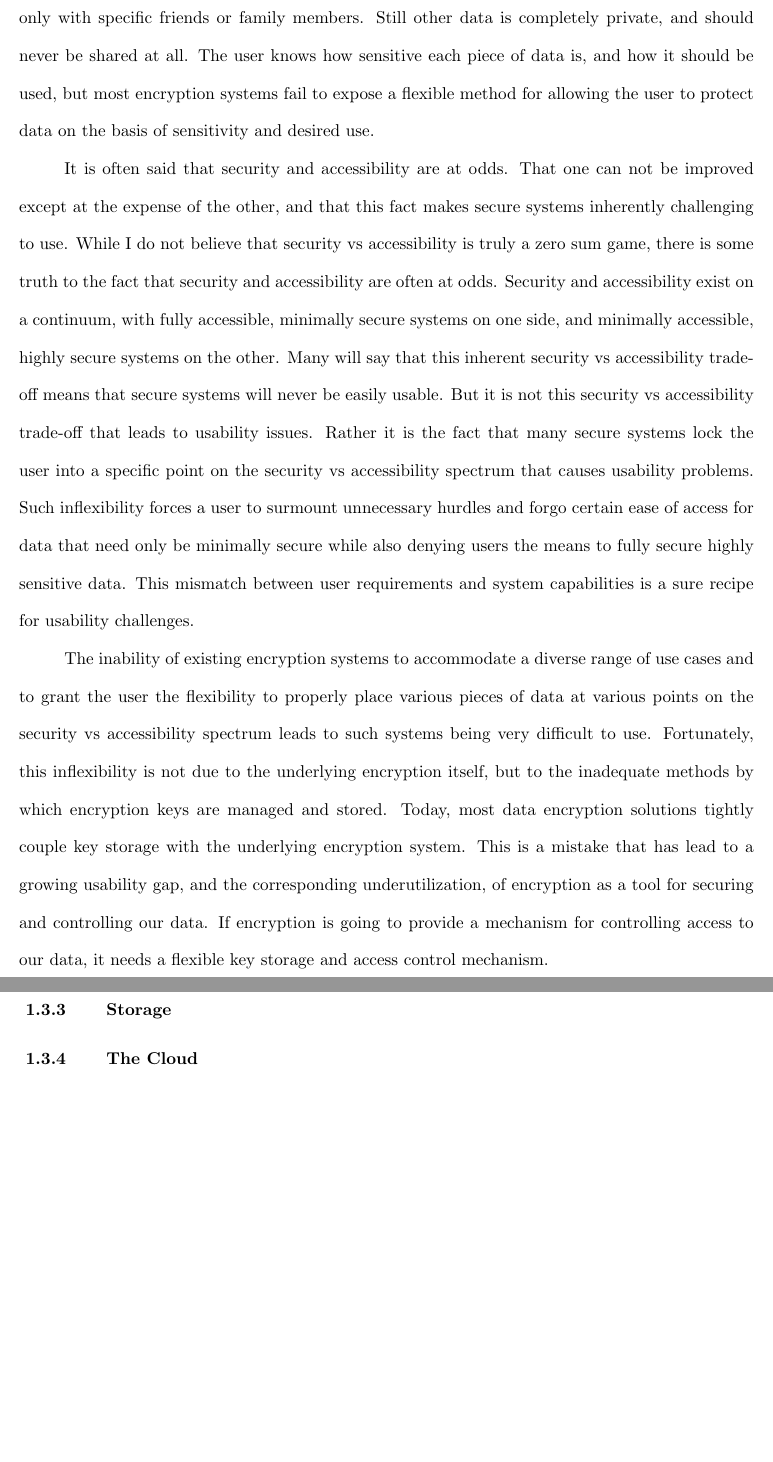
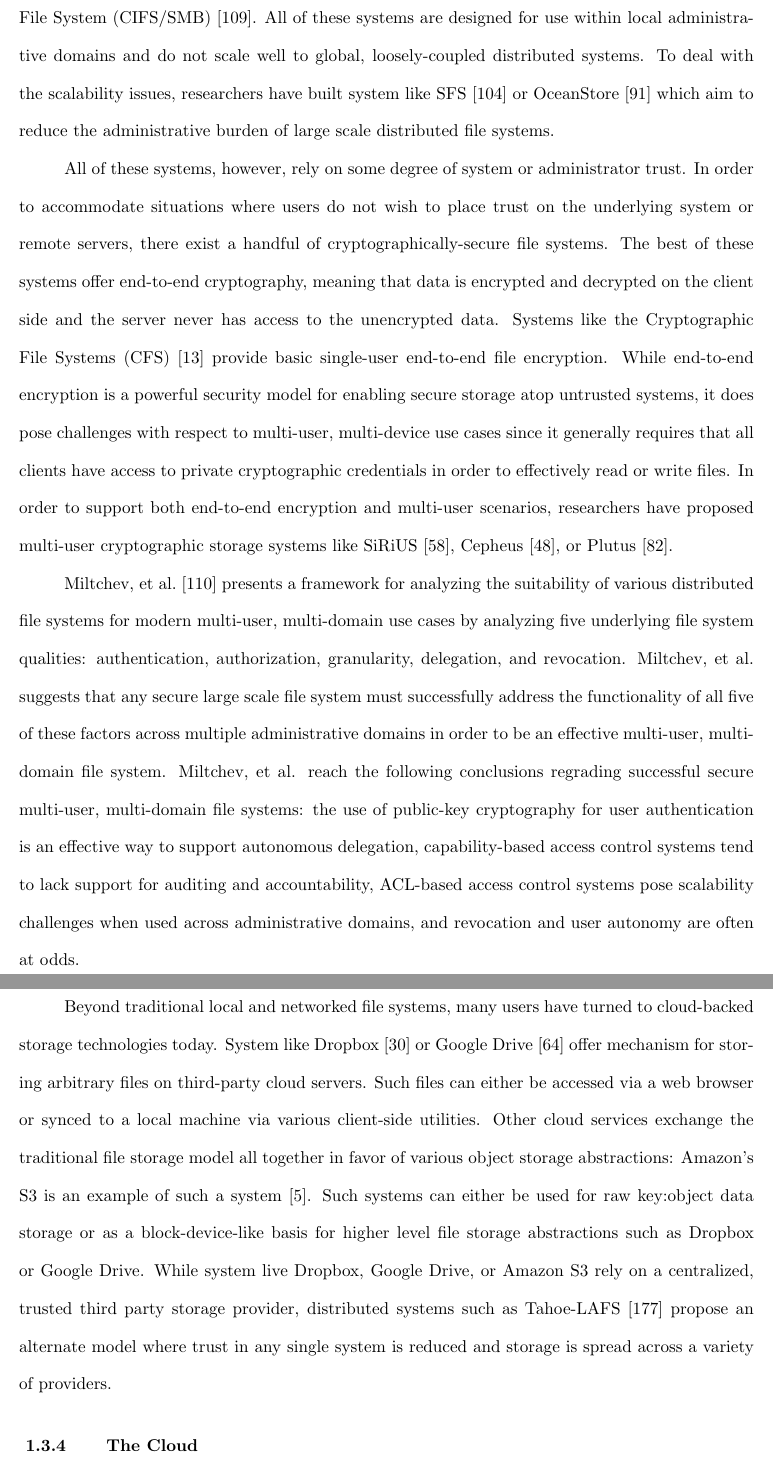
Before and after one commit to asayler/sayler-phd-proposal, a LaTeX thesis (proposal.tex, which reads chap_intro.tex, refs.bib): two parts of pages 18 and 19 of 37 before the commit and two parts of pages 19 and 20 of 39 after it, joined at a grey line, cut at the place of the change, the shorter picture padded with empty space. Compiled offline with pdfLaTeX.

Commit message:
Added storage section

```diff
--- a/chap_intro.tex
+++ b/chap_intro.tex
@@ -395,5 +380,0 @@ data, like social security numbers, must be shared with a multitude of
-only with specific friends or family members. Still other data is
-completely private, and should never be shared at all. The user knows
-how sensitive each piece of data is, and how it should be used, but
-most encryption systems fail to expose a flexible method for allowing
-the user to protect data on the basis of sensitivity and desired use.
@@ -400,20 +394 @@ the user to protect data on the basis of sensitivity and desired use.
 
-It is often said that security and accessibility are at odds. That one
-can not be improved except at the expense of the other, and that this
-fact makes secure systems inherently challenging to use. While I do
-not believe that security vs accessibility is truly a zero sum game,
-there is some truth to the fact that security and accessibility are
-often at odds. Security and accessibility exist on a continuum, with
-fully accessible, minimally secure systems on one side, and minimally
-accessible, highly secure systems on the other. Many will say that
-this inherent security vs accessibility trade-off means that secure
-systems will never be easily usable. But it is not this security vs
-accessibility trade-off that leads to usability issues. Rather it is
-the fact that many secure systems lock the user into a specific point
-on the security vs accessibility spectrum that causes usability
-problems. Such inflexibility forces
-a user to surmount unnecessary hurdles and forgo certain ease of
-access for data that need only be minimally secure while also denying
-users the means to fully secure highly sensitive data. This mismatch
-between user requirements and system capabilities is a sure recipe for
-usability challenges.
@@ -420,14 +409 @@ usability challenges.
 
-The inability of existing encryption systems to accommodate a diverse
-range of use cases and to grant the user the flexibility to properly
-place various pieces of data at various points on the security vs
-accessibility spectrum leads to such systems being very difficult to
-use. Fortunately, this inflexibility is not due to the underlying
-encryption itself, but to the inadequate methods by which encryption
-keys are managed and stored. Today, most data encryption solutions
-tightly couple key storage with the underlying encryption system. This
-is a mistake that has lead to a growing usability gap, and the
-corresponding underutilization, of encryption as a tool for securing
-and controlling our data. If encryption is going to provide a
-mechanism for controlling access to our data, it needs a flexible key
-storage and access control mechanism.
@@ -434,2 +426 @@ storage and access control mechanism.
 
-\subsection{Storage}
@@ -436,7 +434,68 @@ storage and access control mechanism.
+Systems (AFS)~\cite{Howard1988}, and the Common Internet File System
+(CIFS/SMB)~\cite{microsoft-smb2}. All of these systems are designed
+for use within local administrative domains and do not scale well to
+global, loosely-coupled distributed systems. To deal with the
+scalability issues, researchers have built system like
+SFS~\cite{Mazieres1999} or OceanStore~\cite{Kubiatowicz2000} which aim
+to reduce the administrative burden of large scale distributed file
+systems.
+
+All of these systems, however, rely on some degree of system or
+administrator trust. In order to accommodate situations where users do
+not wish to place trust on the underlying system or remote servers,
+there exist a handful of cryptographically-secure file systems. The
+best of these systems offer end-to-end cryptography, meaning that data
+is encrypted and decrypted on the client side and the server never has
+access to the unencrypted data.  Systems like the Cryptographic File
+Systems (CFS)~\cite{Blaze1993} provide basic single-user end-to-end
+file encryption. While end-to-end encryption is a powerful security
+model for enabling secure storage atop untrusted systems, it does pose
+challenges with respect to multi-user, multi-device use cases since it
+generally requires that all clients have access to private
+cryptographic credentials in order to effectively read or write
+files. In order to support both end-to-end encryption and multi-user
+scenarios, researchers have proposed multi-user cryptographic storage
+systems like SiRiUS~\cite{Goh2003}, Cepheus~\cite{Fu1998}, or
+Plutus~\cite{Kallahalla2003}.
+
+Miltchev, et al.~\cite{Miltchev2008} presents a framework for
+analyzing the suitability of various distributed file systems for
+modern multi-user, multi-domain use cases by analyzing five underlying
+file system qualities: authentication, authorization, granularity,
+delegation, and revocation. Miltchev, et al. suggests that any secure
+large scale file system must successfully address the functionality of
+all five of these factors across multiple administrative domains in
+order to be an effective multi-user, multi-domain file
+system. Miltchev, et al. reach the following conclusions regrading
+successful secure multi-user, multi-domain file systems: the use of
+public-key cryptography for user authentication is an effective way to
+support autonomous delegation, capability-based access control systems
+tend to lack support for auditing and accountability, ACL-based access
+control systems pose scalability challenges when used across
+administrative domains, and revocation and user autonomy are often at
+odds.
+
+Beyond traditional local and networked file systems, many users have
+turned to cloud-backed storage technologies today. System like
+Dropbox~\cite{dropbox} or Google Drive~\cite{google-drive} offer
+mechanism for storing arbitrary files on third-party cloud
+servers. Such files can either be accessed via a web browser or synced
+to a local machine via various client-side utilities. Other cloud
+services exchange the traditional file storage model all together in
+favor of various object storage abstractions: Amazon's S3 is an
+example of such a system~\cite{amazon-s3}. Such systems can either be
+used for raw key:object data storage or as a block-device-like basis
+for higher level file storage abstractions such as Dropbox or Google
+Drive. While system live Dropbox, Google Drive, or Amazon S3 rely on a
+centralized, trusted third party storage provider, distributed systems
+such as Tahoe-LAFS~\cite{Wilcox-O'Hearn2008} propose an alternate
+model where trust in any single system is reduced and storage is
+spread across a variety of providers.
 
 \subsection{The Cloud}
 
 \subsection{Privacy and Security}
 
-%%  LocalWords:  SSaaS SSP Lenovo SSPs IaaS Diffie Hellman's Adi
-%%  LocalWords:  Shamir
+%%  LocalWords:  SSaaS SSP Lenovo SSPs IaaS Diffie Hellman's Adi VFS
+%%  LocalWords:  Shamir NTFS AFS CIFS SMB SFS OceanStore CFS SiRiUS
+%%  LocalWords:  Plutus Miltchev ACL LAFS
--- a/refs.bib
+++ b/refs.bib
@@ -966,0 +1014 @@ year = {1996}
+number = {3},
```
Also changed, not shown: chap_intro.tex (92 more changed lines), refs.bib (70 more changed lines).
